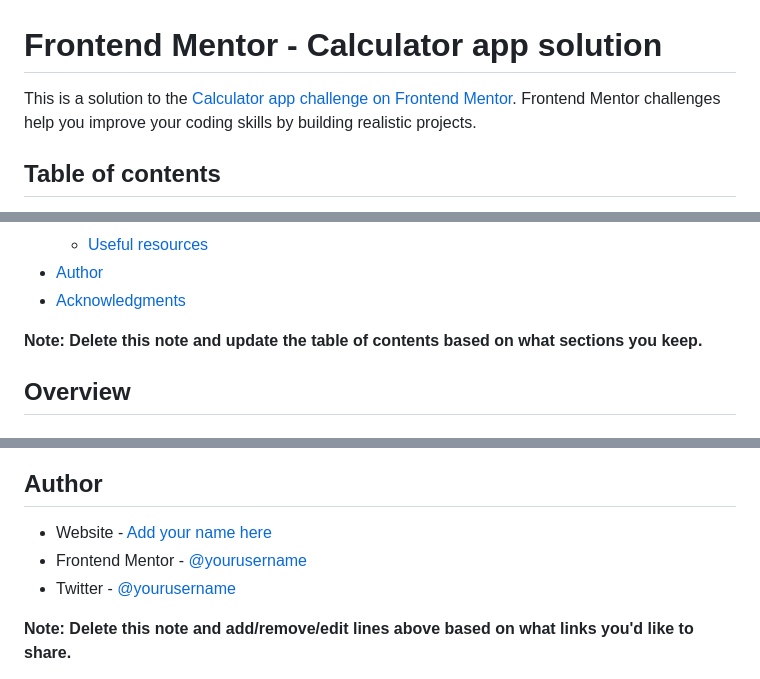
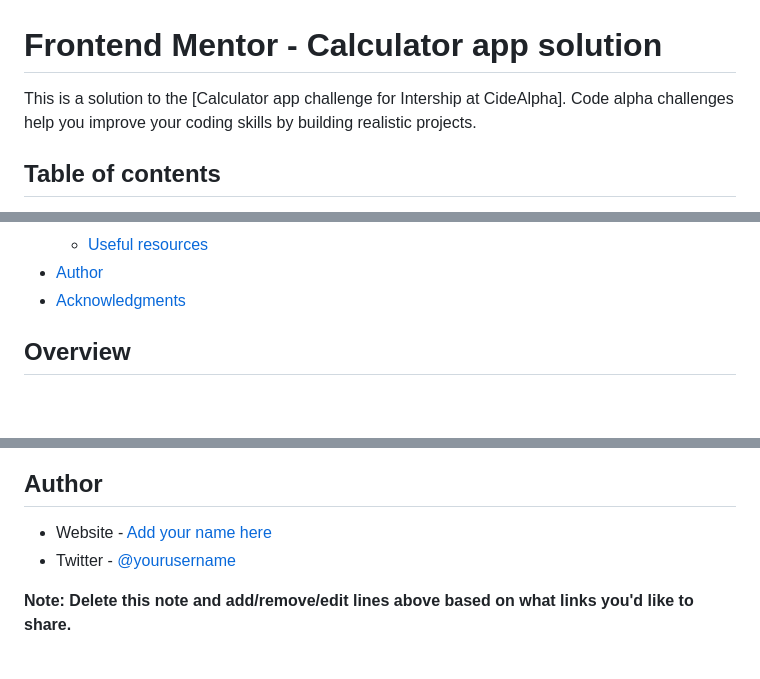
Before and after one commit to fre-eyesus/codealpha_tasks, a Markdown page: calculator-app/README-template.md, 3 parts joined by grey strips. Rendered like a GitHub page; blank space fills up the shorter version.

```diff
--- a/calculator-app/README-template.md
+++ b/calculator-app/README-template.md
@@ -1,6 +1,6 @@
 # Frontend Mentor - Calculator app solution
 
-This is a solution to the [Calculator app challenge on Frontend Mentor](https://www.frontendmentor.io/challenges/calculator-app-9lteq5N29). Frontend Mentor challenges help you improve your coding skills by building realistic projects.
+This is a solution to the [Calculator app challenge for Intership at CideAlpha]. Code alpha challenges help you improve your coding skills by building realistic projects.
 
 ## Table of contents
 
@@ -16,7 +16,6 @@ This is a solution to the [Calculator app challenge on Frontend Mentor](https://
 - [Author](#author)
 - [Acknowledgments](#acknowledgments)
 
-**Note: Delete this note and update the table of contents based on what sections you keep.**
 
 ## Overview
 
@@ -101,7 +100,6 @@ Use this section to outline areas that you want to continue focusing on in futur
 ## Author
 
 - Website - [Add your name here](https://www.your-site.com)
-- Frontend Mentor - [@yourusername](https://www.frontendmentor.io/profile/yourusername)
 - Twitter - [@yourusername](https://www.twitter.com/yourusername)
 
 **Note: Delete this note and add/remove/edit lines above based on what links you'd like to share.**
```
Also changed, not shown: calculator-app/README.md (+1 -6 lines).
